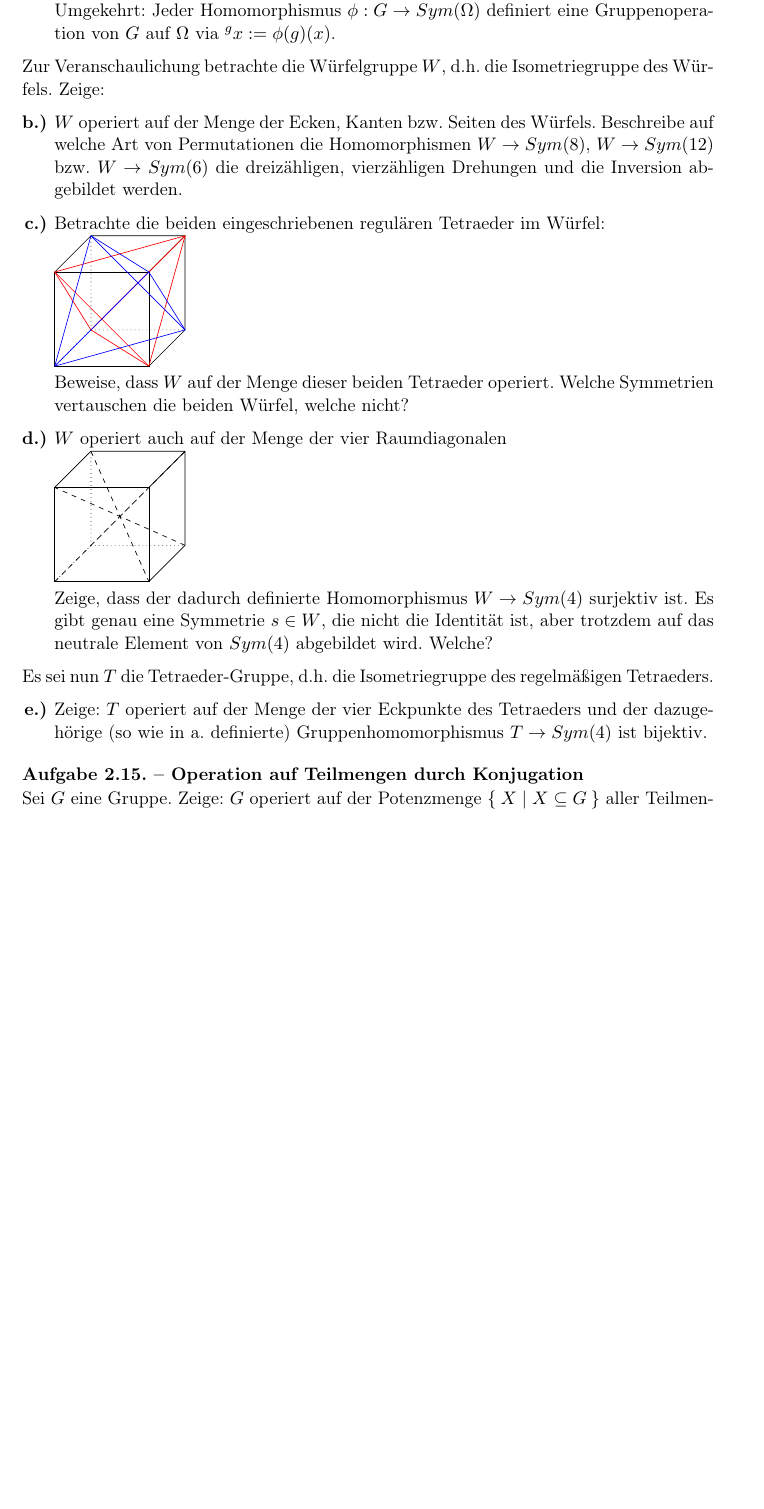
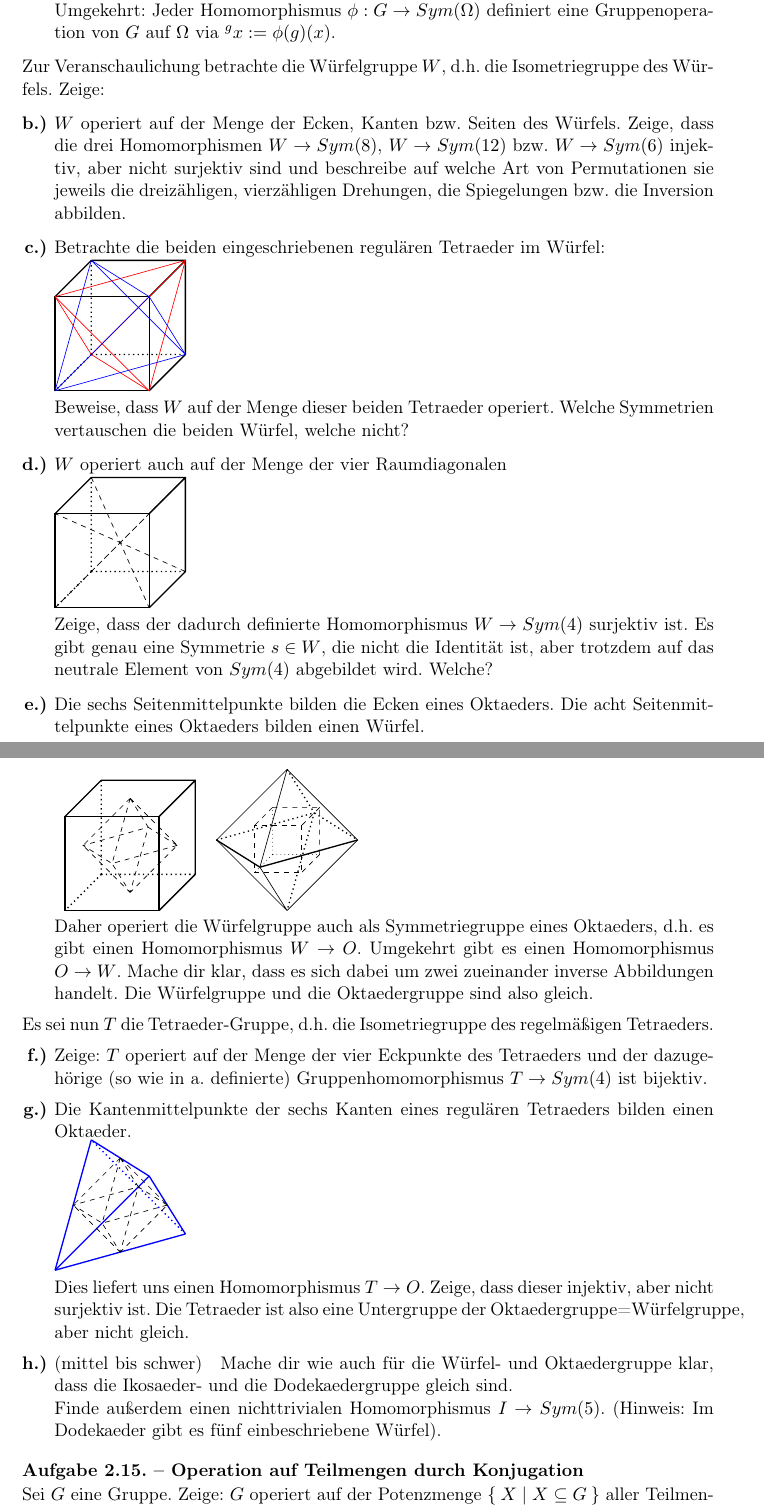
Before and after one commit to JHahnHRO/Kristallographie, a LaTeX document (ourScript/kristallographie_skript.tex, which reads ourScript/gruppentheorie_uebungen.tex): part of page 23 of 36 before the commit and two parts of pages 23 and 24 of 37 after it, the two joined at a grey line, cut so that both start at the same text, the shorter picture padded with empty space. Compiled offline with pdfLaTeX; a LaTeX package or settings file that is missing is left out.

Commit message:
Übungsaufgaben upgedated

```diff
--- a/ourScript/gruppentheorie_uebungen.tex
+++ b/ourScript/gruppentheorie_uebungen.tex
@@ -280,21 +291,20 @@ Umgekehrt: Jeder Homomorphismus $\phi: G\to Sym(\Omega)$ definiert eine Gruppeno
 
 Zur Veranschaulichung betrachte die Würfelgruppe $W$, d.h. die Isometriegruppe des Würfels. Zeige:
 \begin{subproblem}
-$W$ operiert auf der Menge der Ecken, Kanten bzw. Seiten des Würfels. Beschreibe auf welche Art von Permutationen die Homomorphismen $W\to Sym(8)$, $W\to Sym(12)$ bzw. $W\to Sym(6)$ die dreizähligen, vierzähligen Drehungen und die Inversion abgebildet werden.
+$W$ operiert auf der Menge der Ecken, Kanten bzw. Seiten des Würfels. Zeige, dass die drei Homomorphismen $W\to Sym(8)$, $W\to Sym(12)$ bzw. $W\to Sym(6)$ injektiv, aber nicht surjektiv sind und beschreibe auf welche Art von Permutationen sie jeweils die dreizähligen, vierzähligen Drehungen, die Spiegelungen bzw. die Inversion abbilden.
 \end{subproblem}
 \begin{subproblem}
 Betrachte die beiden eingeschriebenen regulären Tetraeder im Würfel:
 
 \begin{tikzpicture}[scale=2.0]
-\draw
+\draw[thick]
 (0,0,1) -- (1,0,1) -- (1,1,1) -- (0,1,1) -- cycle;
-\draw
+\draw[thick]
 (1,1,0) -- (1,1,1)
 (1,0,0) -- (1,0,1)
 (0,1,0) -- (0,1,1)
 (1,0,0) -- (1,1,0) -- (0,1,0);
-
-\draw[dotted]
+\draw[thick,dotted]
 (0,0,0) -- (1,0,0)
 (0,0,0) -- (0,1,0)
 (0,0,0) -- (0,0,1);
@@ -321,15 +331,14 @@ Beweise, dass $W$ auf der Menge dieser beiden Tetraeder operiert. Welche Symmetr
 $W$ operiert auch auf der Menge der vier Raumdiagonalen
 
 \begin{tikzpicture}[scale=2.0]
-\draw
+\draw[thick]
 (0,0,1) -- (1,0,1) -- (1,1,1) -- (0,1,1) -- cycle;
-\draw
+\draw[thick]
 (1,1,0) -- (1,1,1)
 (1,0,0) -- (1,0,1)
 (0,1,0) -- (0,1,1)
 (1,0,0) -- (1,1,0) -- (0,1,0);
-
-\draw[dotted]
+\draw[thick,dotted]
 (0,0,0) -- (1,0,0)
 (0,0,0) -- (0,1,0)
 (0,0,0) -- (0,0,1);
@@ -343,10 +352,95 @@ $W$ operiert auch auf der Menge der vier Raumdiagonalen
 
 Zeige, dass der dadurch definierte Homomorphismus $W\to Sym(4)$ surjektiv ist. Es gibt genau eine Symmetrie $s\in W$, die nicht die Identität ist, aber trotzdem auf das neutrale Element von $Sym(4)$ abgebildet wird. Welche?
 \end{subproblem}
+\begin{subproblem}
+Die sechs Seitenmittelpunkte bilden die Ecken eines Oktaeders. Die acht Seitenmittelpunkte eines Oktaeders bilden einen Würfel.
+
+\begin{tabular}{cc}
+\begin{tikzpicture}
+\draw[thick]
+(-1,-1,+1) -- (+1,-1,+1) -- (+1,+1,+1) -- (-1,+1,+1) -- cycle;
+\draw[thick]
+(+1,+1,-1) -- (+1,+1,+1)
+(+1,-1,-1) -- (+1,-1,+1)
+(-1,+1,-1) -- (-1,+1,+1)
+(+1,-1,-1) -- (+1,+1,-1) -- (-1,+1,-1);
+\draw[thick,dotted]
+(-1,-1,-1) -- (+1,-1,-1)
+(-1,-1,-1) -- (-1,+1,-1)
+(-1,-1,-1) -- (-1,-1,+1);
+
+\draw[dashed]
+(+1,0,0) -- (0,0,+1) -- (-1,0,0) -- (0,0,-1) -- cycle;
+\draw[dashed]
+(0,+1,0) -- (+1,0,0) -- (0,-1,0)
+(0,+1,0) -- (0,0,+1) -- (0,-1,0)
+(0,+1,0) -- (-1,0,0) -- (0,-1,0)
+(0,+1,0) -- (0,0,-1) -- (0,-1,0);
+
+\end{tikzpicture} &
+\begin{tikzpicture}[scale=0.5]
+\draw[dashed]
+(-1,-1,+1) -- (+1,-1,+1) -- (+1,+1,+1) -- (-1,+1,+1) -- cycle;
+\draw[dashed]
+(+1,+1,-1) -- (+1,+1,+1)
+(+1,-1,-1) -- (+1,-1,+1)
+(-1,+1,-1) -- (-1,+1,+1)
+(+1,-1,-1) -- (+1,+1,-1) -- (-1,+1,-1);
+\draw[dotted]
+(-1,-1,-1) -- (+1,-1,-1)
+(-1,-1,-1) -- (-1,+1,-1)
+(-1,-1,-1) -- (-1,-1,+1);
+
+\draw[thick]
+(+3,0,0) -- (0,0,+3) -- (-3,0,0);
+\draw[thick,dotted]
+(-3,0,0) -- (0,0,-3) -- (+3,0,0);
+\draw
+(0,+3,0) -- (+3,0,0) -- (0,-3,0)
+(0,+3,0) -- (0,0,+3) -- (0,-3,0)
+(0,+3,0) -- (-3,0,0) -- (0,-3,0);
+\draw[thick,dotted]
+(0,+3,0) -- (0,0,-3) -- (0,-3,0);
+\end{tikzpicture}
+\end{tabular}
+
+Daher operiert die Würfelgruppe auch als Symmetriegruppe eines Oktaeders, d.h. es gibt einen Homomorphismus $W\to O$. Umgekehrt gibt es einen Homomorphismus $O\to W$. Mache dir klar, dass es sich dabei um zwei zueinander inverse Abbildungen handelt. Die Würfelgruppe und die Oktaedergruppe sind also gleich.
+\end{subproblem}
 
 Es sei nun $T$ die Tetraeder-Gruppe, d.h. die Isometriegruppe des regelmäßigen Tetraeders.
 \begin{subproblem}
 Zeige: $T$ operiert auf der Menge der vier Eckpunkte des Tetraeders und der dazugehörige (so wie in a. definierte) Gruppenhomomorphismus $T\to Sym(4)$ ist bijektiv.
+\end{subproblem}
+\begin{subproblem}
+Die Kantenmittelpunkte der sechs Kanten eines regulären Tetraeders bilden einen Oktaeder.
+
+\begin{tikzpicture}
+\draw[blue,thick]
+(+1,+1,+1) -- (+1,-1,-1)
+(+1,+1,+1) -- (-1,+1,-1)
+(+1,+1,+1) -- (-1,-1,+1);
+\draw[blue,thick,dotted]
+(+1,-1,-1) -- (-1,+1,-1);
+\draw[blue,thick]
+(-1,+1,-1) -- (-1,-1,+1)
+(-1,-1,+1) -- (+1,-1,-1);
+
+\draw[dashed]
+(+1,0,0) -- (0,0,+1) -- (-1,0,0) -- (0,0,-1) -- cycle;
+\draw[dashed]
+(0,+1,0) -- (+1,0,0) -- (0,-1,0)
+(0,+1,0) -- (0,0,+1) -- (0,-1,0)
+(0,+1,0) -- (-1,0,0) -- (0,-1,0)
+(0,+1,0) -- (0,0,-1) -- (0,-1,0);
+\end{tikzpicture}
+
+Dies liefert uns einen Homomorphismus $T\to O$. Zeige, dass dieser injektiv, aber nicht surjektiv ist. Die Tetraeder ist also eine Untergruppe der Oktaedergruppe=Würfelgruppe, aber nicht gleich.
+\end{subproblem}
+
+\begin{subproblem}[difficulty={mittel bis schwer}]
+Mache dir wie auch für die Würfel- und Oktaedergruppe klar, dass die Ikosaeder- und die Dodekaedergruppe gleich sind.
+
+Finde außerdem einen nichttrivialen Homomorphismus $I\to Sym(5)$. (Hinweis: Im Dodekaeder gibt es fünf einbeschriebene Würfel).
 \end{subproblem}
 \end{problem}
 
```
Also changed, not shown: ourScript/geometrie.tex (+21 -9 lines), ourScript/geometrie_uebungen.tex (+3 -3 lines), ourScript/kristallographie_skript.pdf, ourScript/gruppentheorie_uebungen.tex (43 more changed lines).
